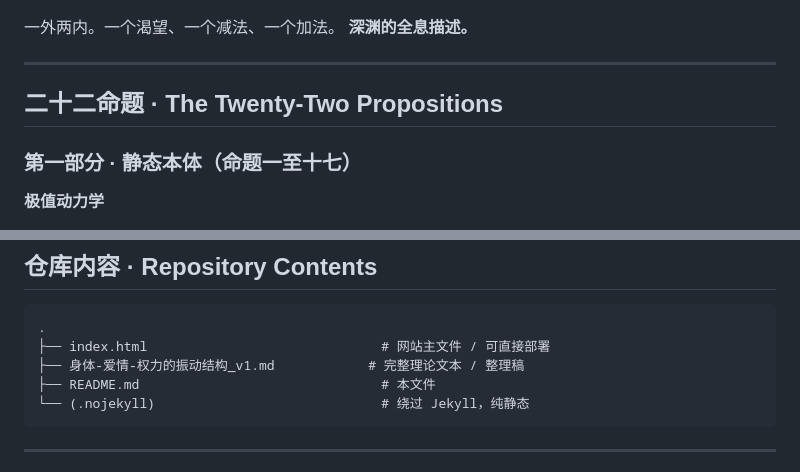
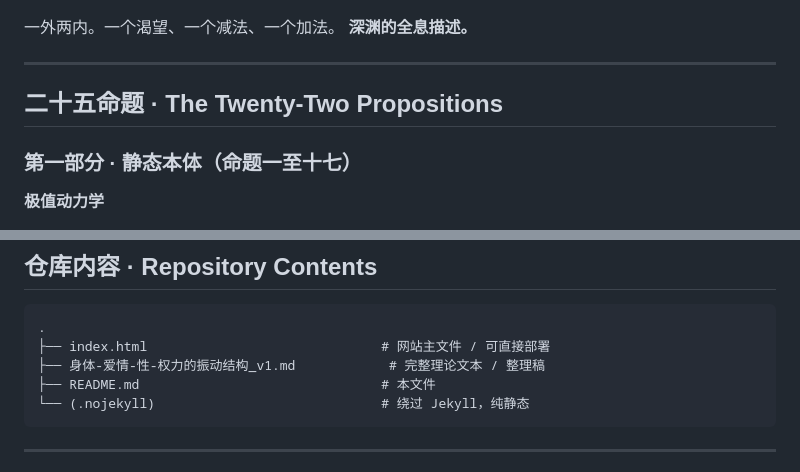
Before and after one commit to MellowWei/SexualRhythmology, a Markdown page: README.md, 2 parts joined by grey strips. Drawn GitHub-style.

````diff
--- a/README.md
+++ b/README.md
@@ -60,7 +63,7 @@
 
 ---
 
-## 二十二命题 · The Twenty-Two Propositions
+## 二十五命题 · The Twenty-Two Propositions
 
 ### 第一部分 · 静态本体（命题一至十七）
 
@@ -181,7 +184,7 @@ D&G          →  看到"欲望机器"         |  消灭主体，没归来位
 ```
 .
 ├── index.html                              # 网站主文件 / 可直接部署
-├── 身体-爱情-权力的振动结构_v1.md            # 完整理论文本 / 整理稿
+├── 身体-爱情-性-权力的振动结构_v1.md            # 完整理论文本 / 整理稿
 ├── README.md                               # 本文件
 └── (.nojekyll)                             # 绕过 Jekyll，纯静态
 ```
````
Also changed, not shown: other parts of README.md (+13 -10 lines).
